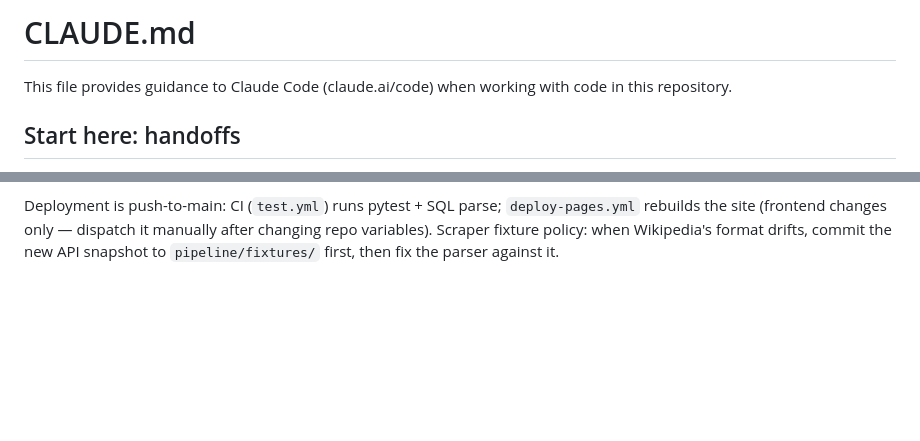
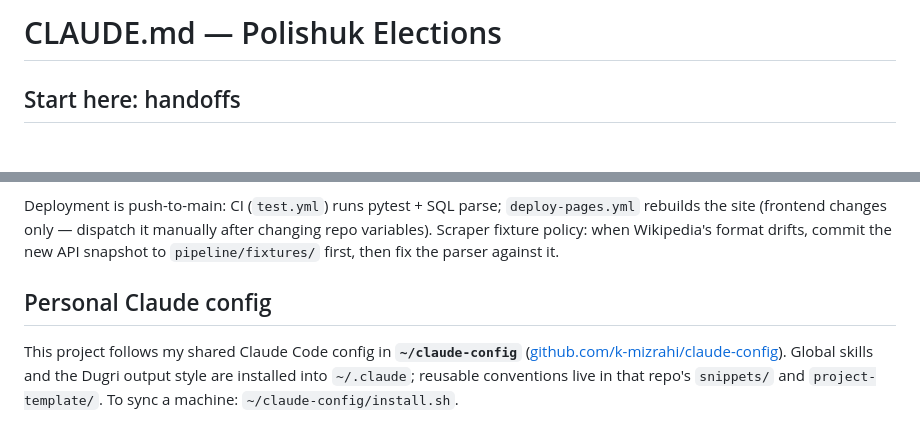
Before and after one commit to k-mizrahi/polishuk-elections-2026, a Markdown page: CLAUDE.md, 2 parts joined by grey strips. Drawn GitHub-style; blank space fills up the shorter version.

Commit message:
docs: standardize CLAUDE.md + point at personal claude-config
Co-Authored-By: Claude Opus 4.8 (1M context) <noreply@anthropic.com>

```diff
--- a/CLAUDE.md
+++ b/CLAUDE.md
@@ -1,6 +1,4 @@
-# CLAUDE.md
-
-This file provides guidance to Claude Code (claude.ai/code) when working with code in this repository.
+# CLAUDE.md — Polishuk Elections
 
 ## Start here: handoffs
 
@@ -58,3 +56,13 @@ npm run build      # tsc --noEmit + vite build; must stay clean
 Migrations apply over the session pooler (`aws-0-eu-central-1.pooler.supabase.com:5432`, user `postgres.tcljueekscqccgswlgxb`, password in `~/.polishuk_db_password`) with psycopg from the venv — there is no supabase CLI setup; procedure in docs/06. New tables/functions need explicit grants (see `0002_grants.sql`) because direct-connection DDL skips dashboard default privileges.
 
 Deployment is push-to-main: CI (`test.yml`) runs pytest + SQL parse; `deploy-pages.yml` rebuilds the site (frontend changes only — dispatch it manually after changing repo variables). Scraper fixture policy: when Wikipedia's format drifts, commit the new API snapshot to `pipeline/fixtures/` first, then fix the parser against it.
+
+<!-- claude-config:pointer -->
+## Personal Claude config
+
+This project follows my shared Claude Code config in **`~/claude-config`**
+([github.com/k-mizrahi/claude-config](https://github.com/k-mizrahi/claude-config)).
+Global skills and the Dugri output style are installed into `~/.claude`; reusable
+conventions live in that repo's `snippets/` and `project-template/`. To sync a
+machine: `~/claude-config/install.sh`.
+<!-- /claude-config:pointer -->
```
